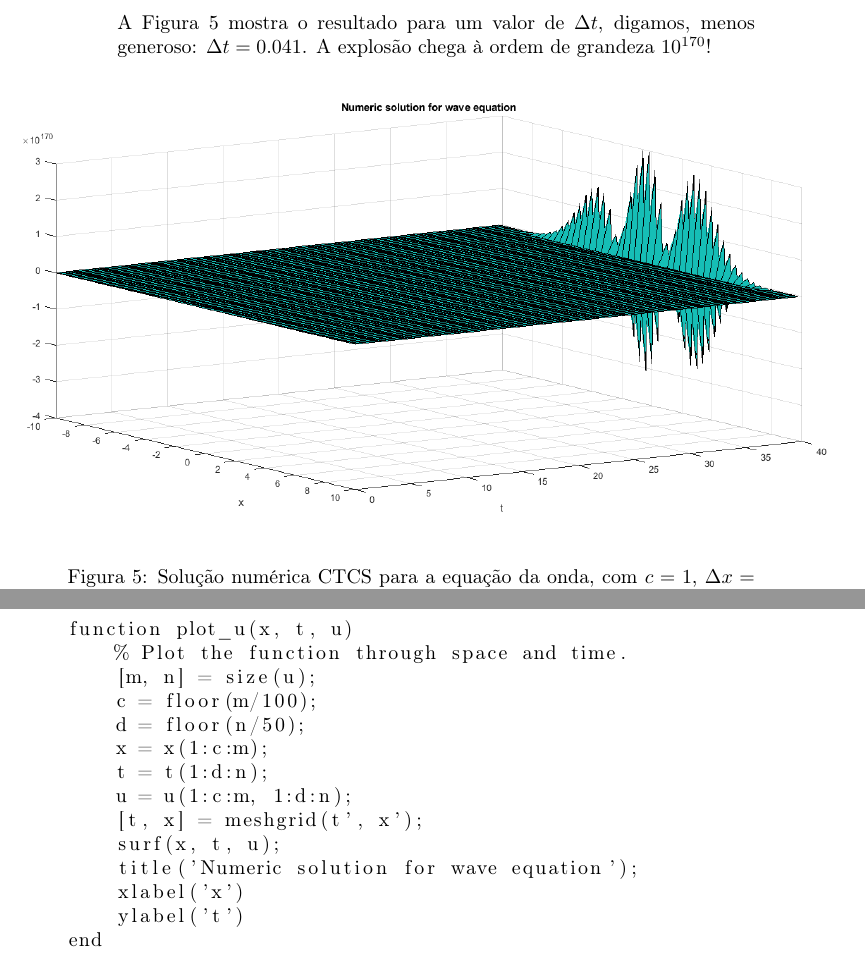
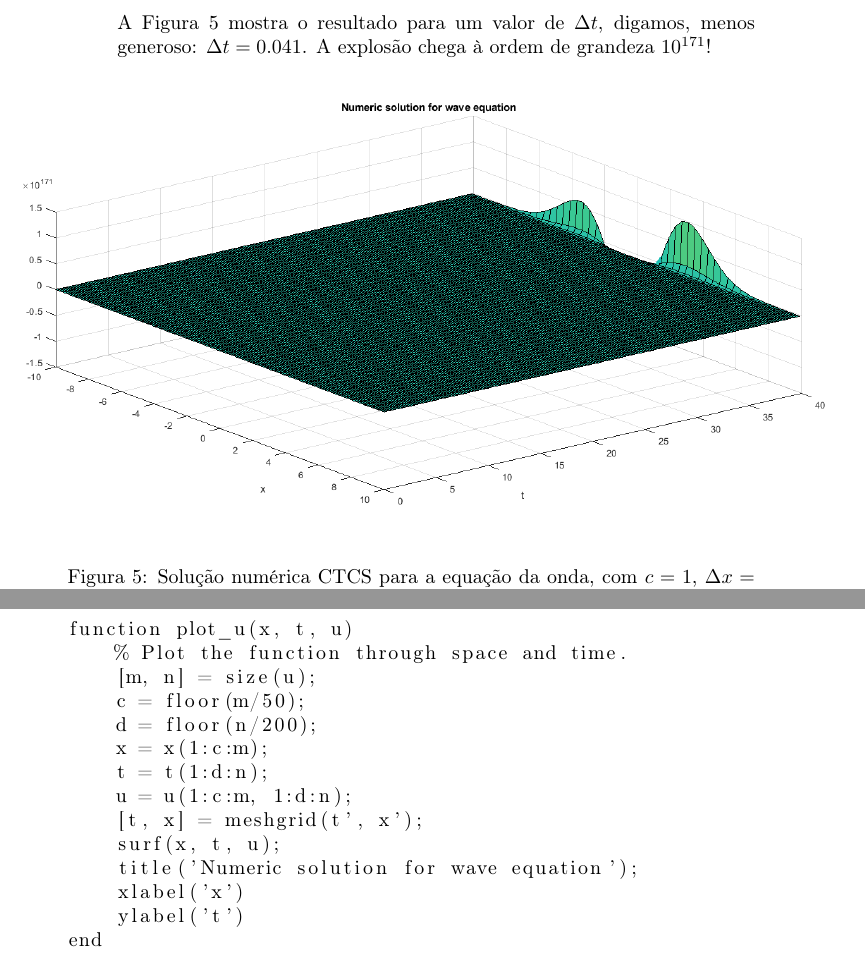
Before and after one commit to lucasresck/introduction-to-numerical-analysis, a LaTeX document (list_5/report/main.tex): two parts of pages 6 and 8 of 8, joined at a grey line, cut so that both start at the same text. Compiled offline with pdfLaTeX.

Commit message:
Update visualizations

```diff
--- a/list_5/report/main.tex
+++ b/list_5/report/main.tex
@@ -144,7 +144,7 @@ u(1:end, i+1) = A*u(1:end, i) - u(1:end, i-1) + aux;
 
             A Figura \ref{fig:wave_5} mostra o resultado para um valor de
             $\Delta t$, digamos, menos generoso: $\Delta t = 0.041$. A explosão
-            chega à ordem de grandeza $10^{170}$!
+            chega à ordem de grandeza $10^{171}$!
 
             \begin{figure}[!h]
                 \centerline{
@@ -219,8 +219,8 @@ end
 function plot_u(x, t, u)
     % Plot the function through space and time.
     [m, n] = size(u);
-    c = floor(m/100);
-    d = floor(n/50);
+    c = floor(m/50);
+    d = floor(n/200);
     x = x(1:c:m);
     t = t(1:d:n);
     u = u(1:c:m, 1:d:n);
```
Also changed, not shown: list_5/report/images/wave_1.png, list_5/report/images/wave_2.png, list_5/report/images/wave_3.png, list_5/report/images/wave_4.png, list_5/report/images/wave_5.png, list_5/report/main.pdf, 1 other file.
